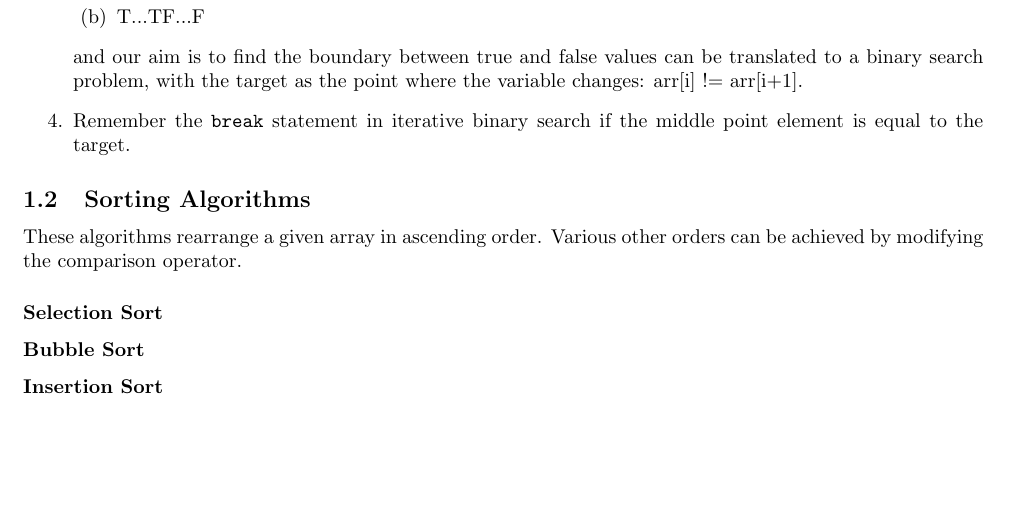
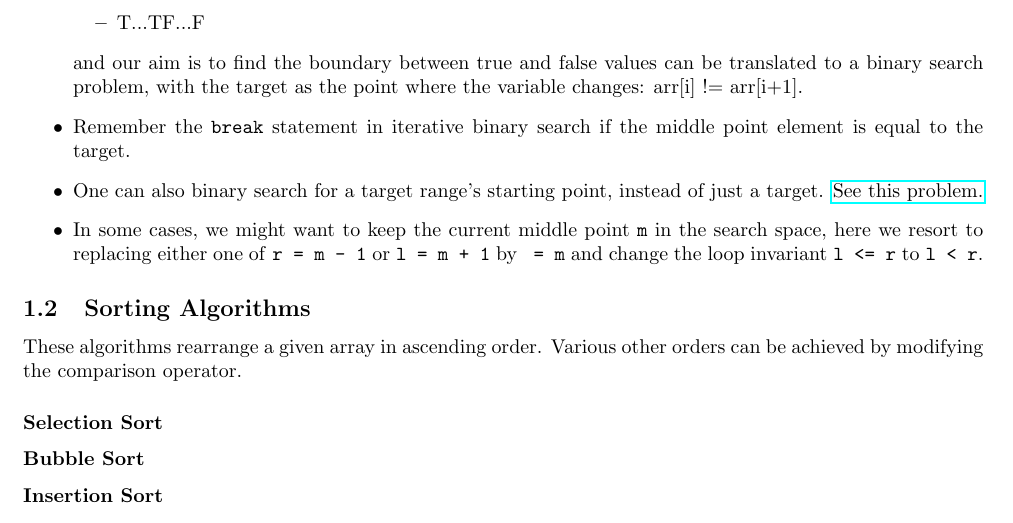
Before and after one commit to hardik-rajpal/notes, a LaTeX document (cp/ppg/ppg.tex): part of page 3 of 3, cut so that both start at the same text, the shorter picture padded with empty space. Compiled offline with pdfLaTeX.

Commit message:
range search

```diff
--- a/cp/ppg/ppg.tex
+++ b/cp/ppg/ppg.tex
@@ -98,3 +98,4 @@ Some search algorithms are discussed below:
     $m = (l+r)/2$, as the latter can suffer due to overflow.
     \item Global variables can also be used to maintain a ``best value yet" while searching through a space with binary search. For ex. find the first element $\geq$ x in an array.
     \item Problems where an array can be mapped to a boolean variable and is guarranteed to have either
+    \begin{itemize}
@@ -102,12 +102,16 @@ Some search algorithms are discussed below:
         \item F...FT...T or
         \item T...TF...F
-    \end{enumerate}
+    \end{itemize}
     and our aim is to find the boundary between true and false
     values can be translated to a binary search problem, with
     the target as the point where the variable changes:
     arr[i] != arr[i+1].
     \item Remember the \texttt{break} statement in iterative binary search if the middle point element is equal to the target.
-\end{enumerate}
+    \item One can also binary search for a target range's starting point, instead of just a target. \href{https://leetcode.com/problems/find-k-closest-elements/}{See this problem.}
+    \item In some cases, we might want to keep the current middle point \texttt{m} in the search space,
+    here we resort to replacing either one of \texttt{r = m - 1} or \texttt{l = m + 1} by \texttt{ = m}
+    and change the loop invariant \texttt{l <= r} to \texttt{l < r}.
+\end{itemize}
 \subsection{Sorting Algorithms}
 These algorithms rearrange a given array in ascending order. Various other orders can be achieved by modifying the comparison operator.
 \subsubsection*{Selection Sort}
```
Also changed, not shown: cp/ppg/ppg.pdf, cp/ppg/ppg.tex (3 more changed lines), 4 other files.
